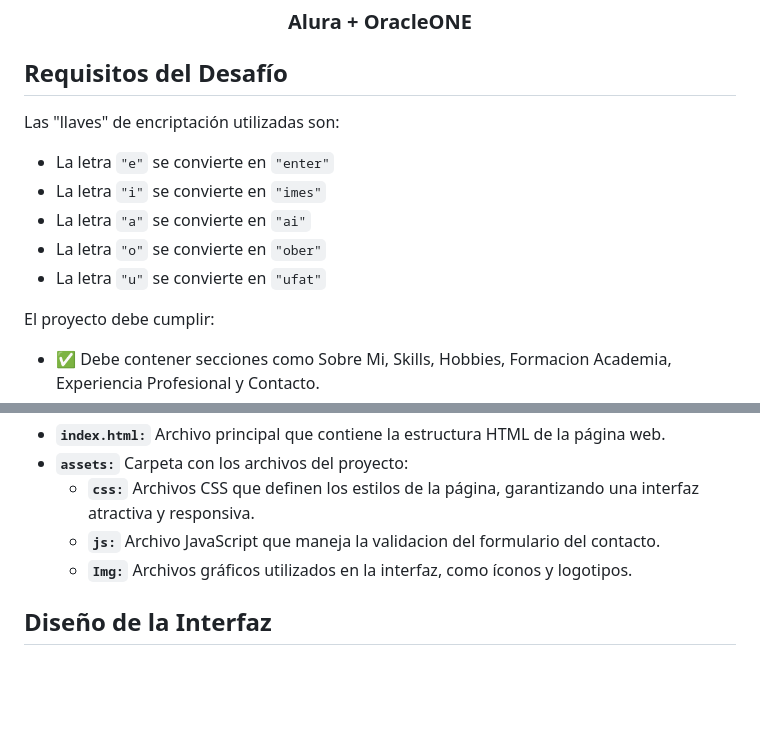
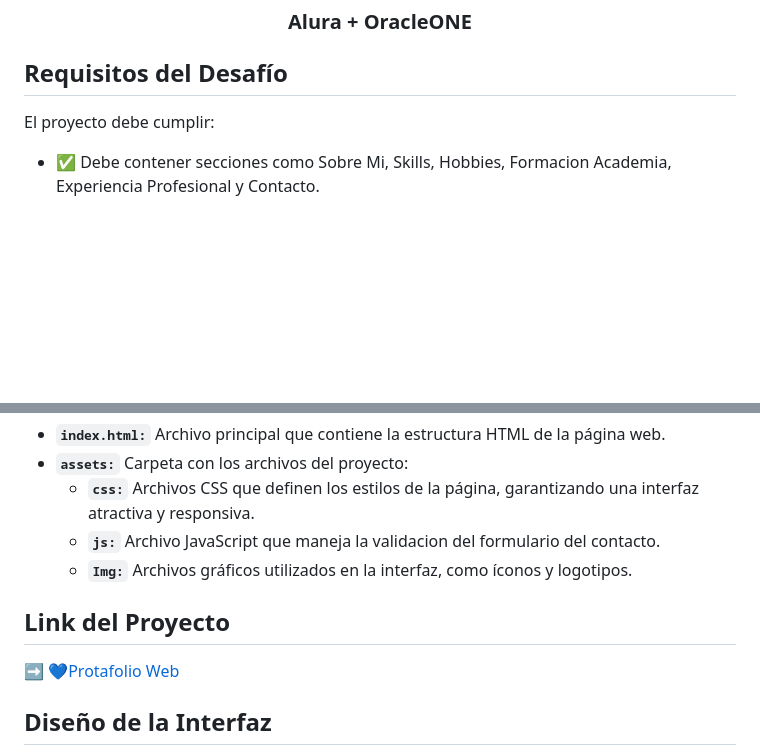
Before and after one commit to YokoMari/Alura-Portafolio, a Markdown page: README.md, 2 parts joined by grey strips. Rendered like a GitHub page; blank space fills up the shorter version.

```diff
--- a/README.md
+++ b/README.md
@@ -13,14 +13,6 @@
 </div>
 
 ## Requisitos del Desafío
-
-Las "llaves" de encriptación utilizadas son:
-
-- La letra `"e"` se convierte en `"enter"`
-- La letra `"i"` se convierte en `"imes"`
-- La letra `"a"` se convierte en `"ai"`
-- La letra `"o"` se convierte en `"ober"`
-- La letra `"u"` se convierte en `"ufat"`
 
 El proyecto debe cumplir:
 
@@ -36,5 +28,8 @@ El proyecto está organizado en los siguientes archivos y carpetas:
   - **`js:`** Archivo JavaScript que maneja la validacion del formulario del contacto.
   - **`Img:`** Archivos gráficos utilizados en la interfaz, como íconos y logotipos.
 
+## Link del Proyecto
+➡️ [💙Protafolio Web](https://yokomari.github.io/Alura-Portafolio/)
+
 ## Diseño de la Interfaz
 <div align="center">
```
Also changed, not shown: other parts of README.md (+6 -3 lines).
